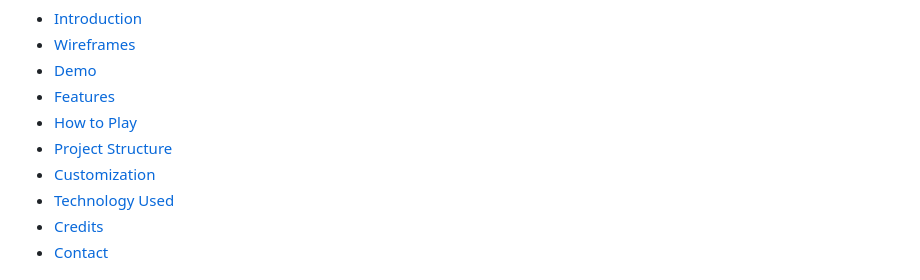
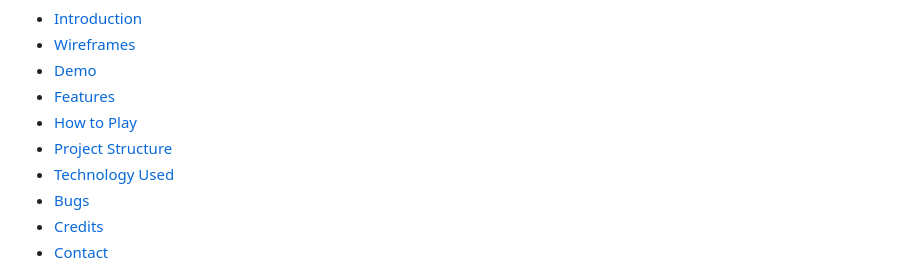
Before and after one commit to henrybennett94/Quiz-Game, a Markdown page: README.md, the part around the change. Rendered like a GitHub page.

Commit message:
Update README.md
fixed an issue

```diff
--- a/README.md
+++ b/README.md
@@ -12,8 +12,8 @@
 - [Features](#features)
 - [How to Play](#how-to-play)
 - [Project Structure](#project-structure)
-- [Customization](#customization)
 - [Technology Used](#techology-used)
+- [Bugs](#Bugs)
 - [Credits](#credits)
 - [Contact](#contact)
 
```
